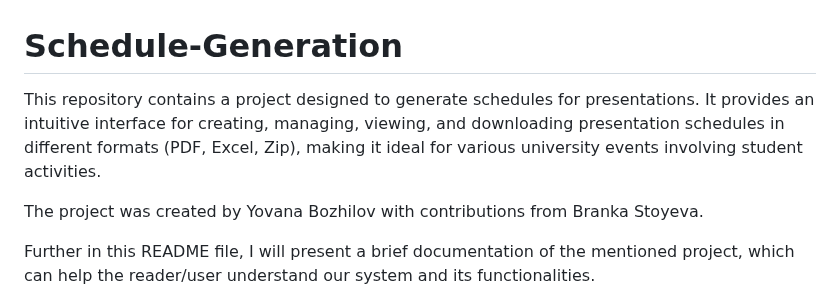
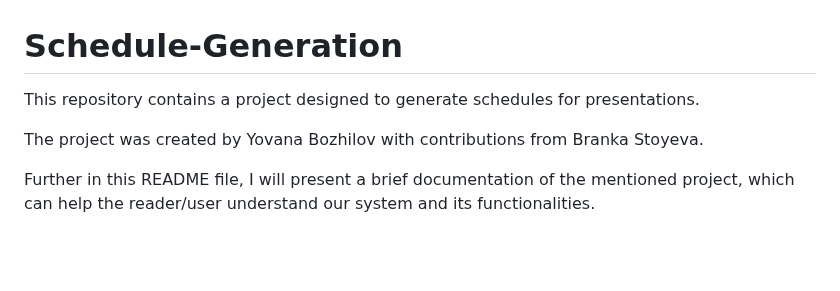
Before and after one commit to yovanabozhilov/Schedule-Generation, a Markdown page: README.md, the part around the change. Drawn GitHub-style; blank space fills up the shorter version.

```diff
--- a/README.md
+++ b/README.md
@@ -1,5 +1,5 @@
 # Schedule-Generation
-This repository contains a project designed to generate schedules for presentations. It provides an intuitive interface for creating, managing, viewing, and downloading presentation schedules in different formats (PDF, Excel, Zip), making it ideal for various university events involving student activities.
+This repository contains a project designed to generate schedules for presentations.
 
 The project was created by Yovana Bozhilov with contributions from Branka Stoyeva.
 
```
